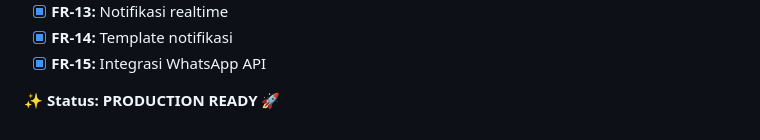
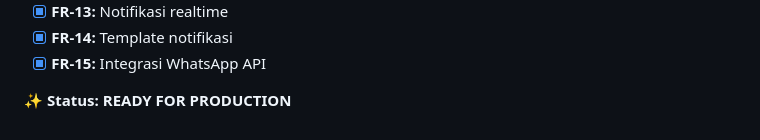
Before and after one commit to lilnande7/pengaduan-api, a Markdown page: README.md, the part around the change. Rendered like a GitHub page.

Commit message:
Update status from 'PRODUCTION READY' to 'READY FOR PRODUCTION'

```diff
--- a/README.md
+++ b/README.md
@@ -224,4 +224,4 @@ php artisan route:clear
 - [x] **FR-14:** Template notifikasi
 - [x] **FR-15:** Integrasi WhatsApp API
 
-**✨ Status: PRODUCTION READY 🚀**
+**✨ Status: READY FOR PRODUCTION**
```
